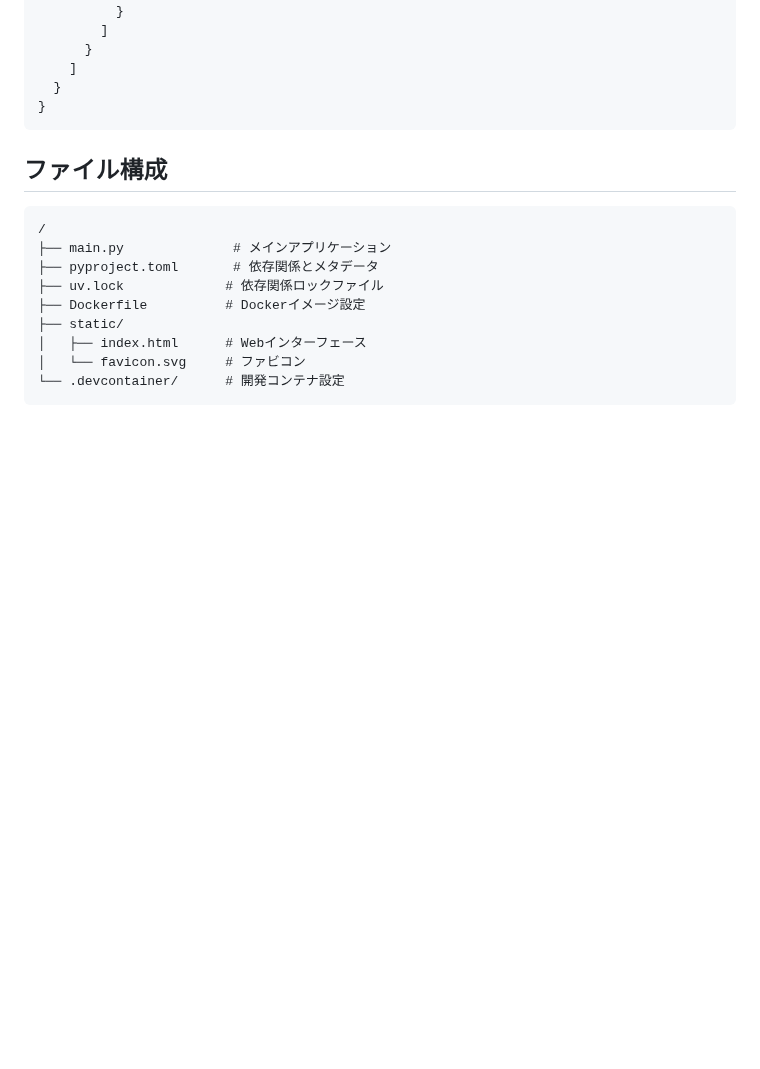
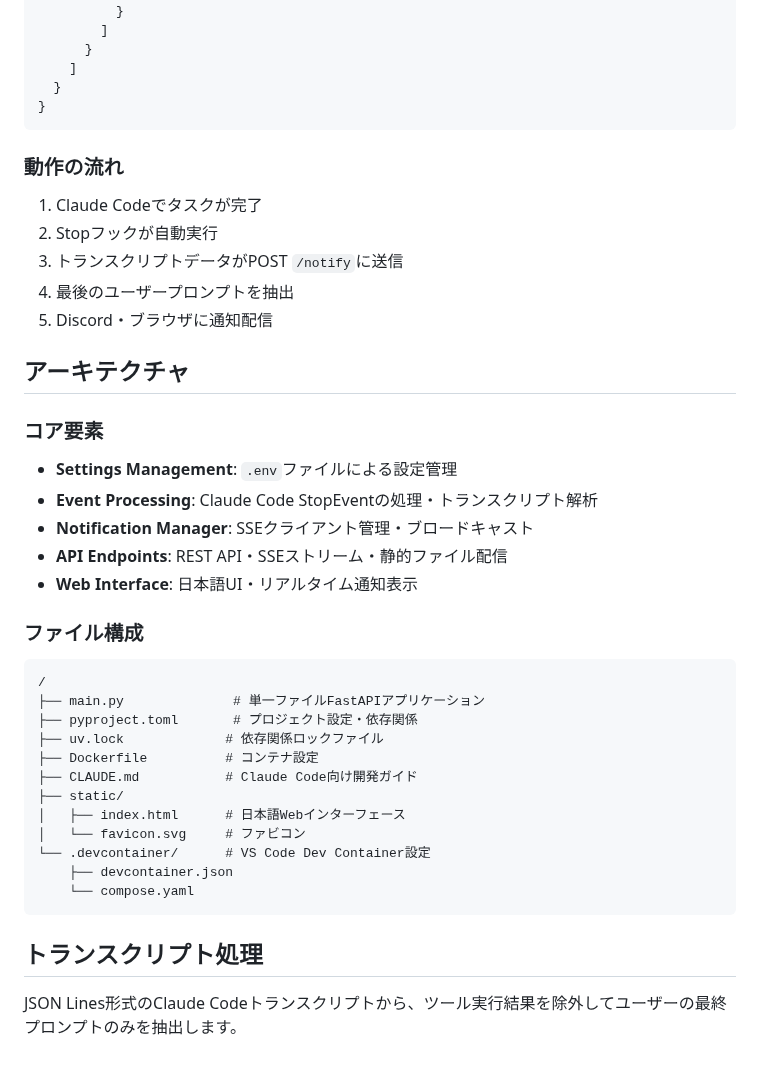
Before and after one commit to backpaper0/owattayo, a Markdown page: README.md, the part around one of its changes. GitHub-like rendering; blank space fills up the shorter version.

````diff
--- a/README.md
+++ b/README.md
@@ -106,16 +133,41 @@ Claude CodeのHookシステムと組み合わせて使用します：
 }
 ```
 
-## ファイル構成
+### 動作の流れ
+
+1. Claude Codeでタスクが完了
+2. Stopフックが自動実行
+3. トランスクリプトデータがPOST `/notify`に送信
+4. 最後のユーザープロンプトを抽出
+5. Discord・ブラウザに通知配信
+
+## アーキテクチャ
+
+### コア要素
+
+- **Settings Management**: `.env`ファイルによる設定管理
+- **Event Processing**: Claude Code StopEventの処理・トランスクリプト解析
+- **Notification Manager**: SSEクライアント管理・ブロードキャスト
+- **API Endpoints**: REST API・SSEストリーム・静的ファイル配信
+- **Web Interface**: 日本語UI・リアルタイム通知表示
+
+### ファイル構成
 
 ```
 /
-├── main.py              # メインアプリケーション
-├── pyproject.toml       # 依存関係とメタデータ
+├── main.py              # 単一ファイルFastAPIアプリケーション
+├── pyproject.toml       # プロジェクト設定・依存関係
 ├── uv.lock             # 依存関係ロックファイル
-├── Dockerfile          # Dockerイメージ設定
+├── Dockerfile          # コンテナ設定
+├── CLAUDE.md           # Claude Code向け開発ガイド
 ├── static/
-│   ├── index.html      # Webインターフェース
+│   ├── index.html      # 日本語Webインターフェース
 │   └── favicon.svg     # ファビコン
-└── .devcontainer/      # 開発コンテナ設定
+└── .devcontainer/      # VS Code Dev Container設定
+    ├── devcontainer.json
+    └── compose.yaml
 ```
+
+## トランスクリプト処理
+
+JSON Lines形式のClaude Codeトランスクリプトから、ツール実行結果を除外してユーザーの最終プロンプトのみを抽出します。
````
Also changed, not shown: other parts of README.md (+47 -20 lines).
